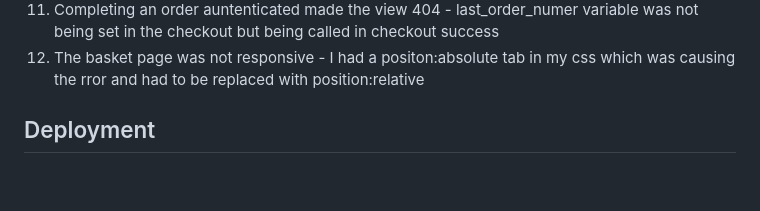
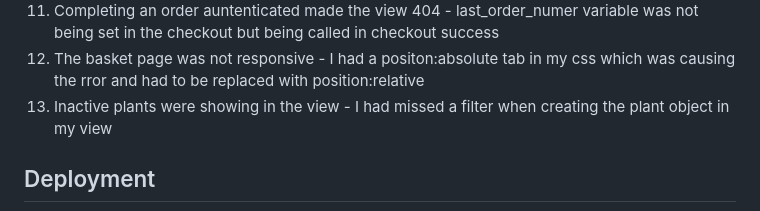
Before and after one commit to mturner1158/potting-parlour, a Markdown page: README.md, the part around the change. GitHub-like rendering; blank space fills up the shorter version.

```diff
--- a/README.md
+++ b/README.md
@@ -285,6 +285,7 @@ The following bugs occured during the design of this site:
 10. Plants not showing for users in the tracker - context was not rendering properly in the view leading to Django not picking up the data
 11. Completing an order auntenticated made the view 404 - last_order_numer variable was not being set in the checkout but being called in checkout success
 12. The basket page was not responsive - I had a positon:absolute tab in my css which was causing the rror and had to be replaced with position:relative
+13. Inactive plants were showing in the view - I had missed a filter when creating the plant object in my view
 
 ## Deployment
 For the version control, deployment, file storage and hosting of this site I have used GitHub, AWS S3 and Heroku.
```
Also changed, not shown: testing.md (+61 -2 lines), media/testing/django/basket.png (added), media/testing/django/checkout.png (added), media/testing/django/home.png (added), media/testing/django/plants.png (added), media/testing/django/profiles.png (added), media/testing/django/tracker.png (added), 7 other files.
